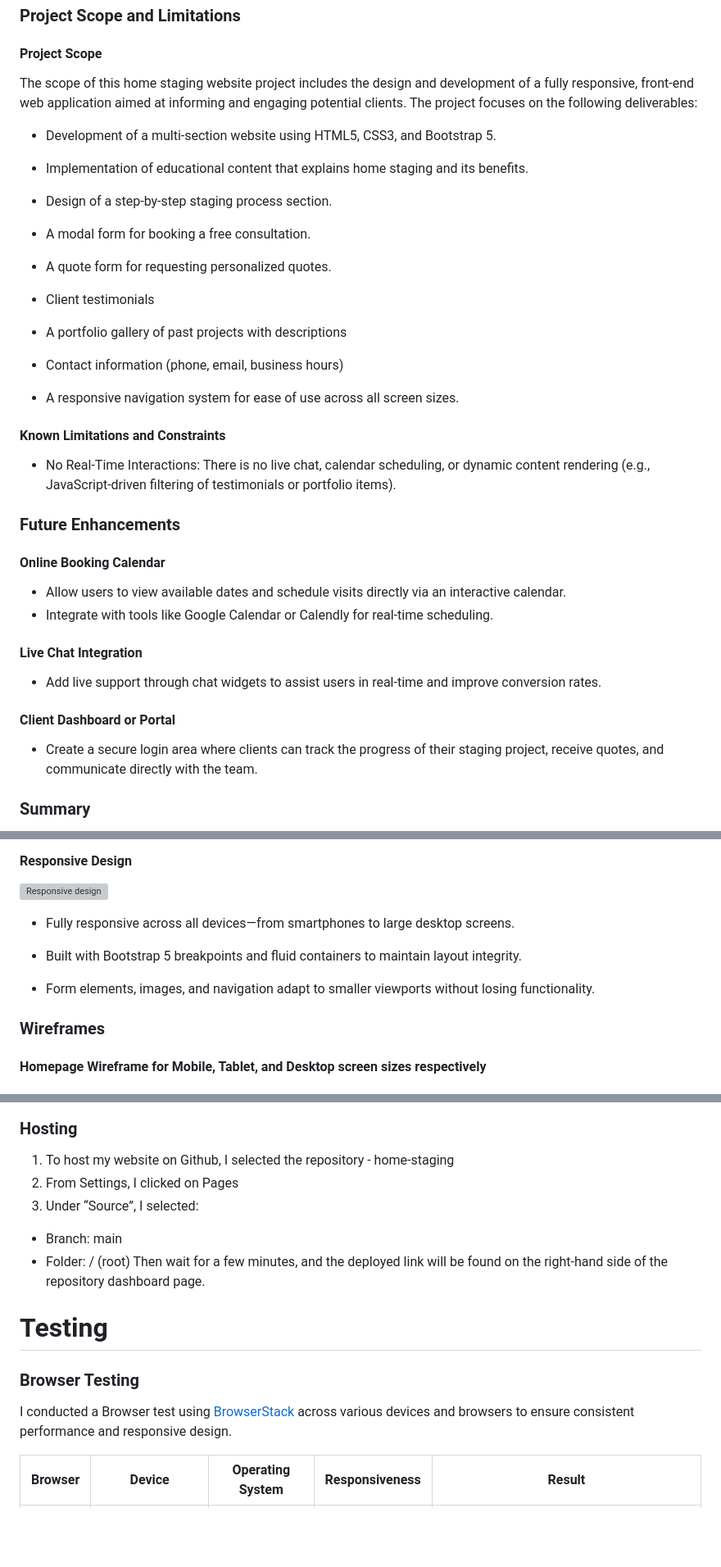
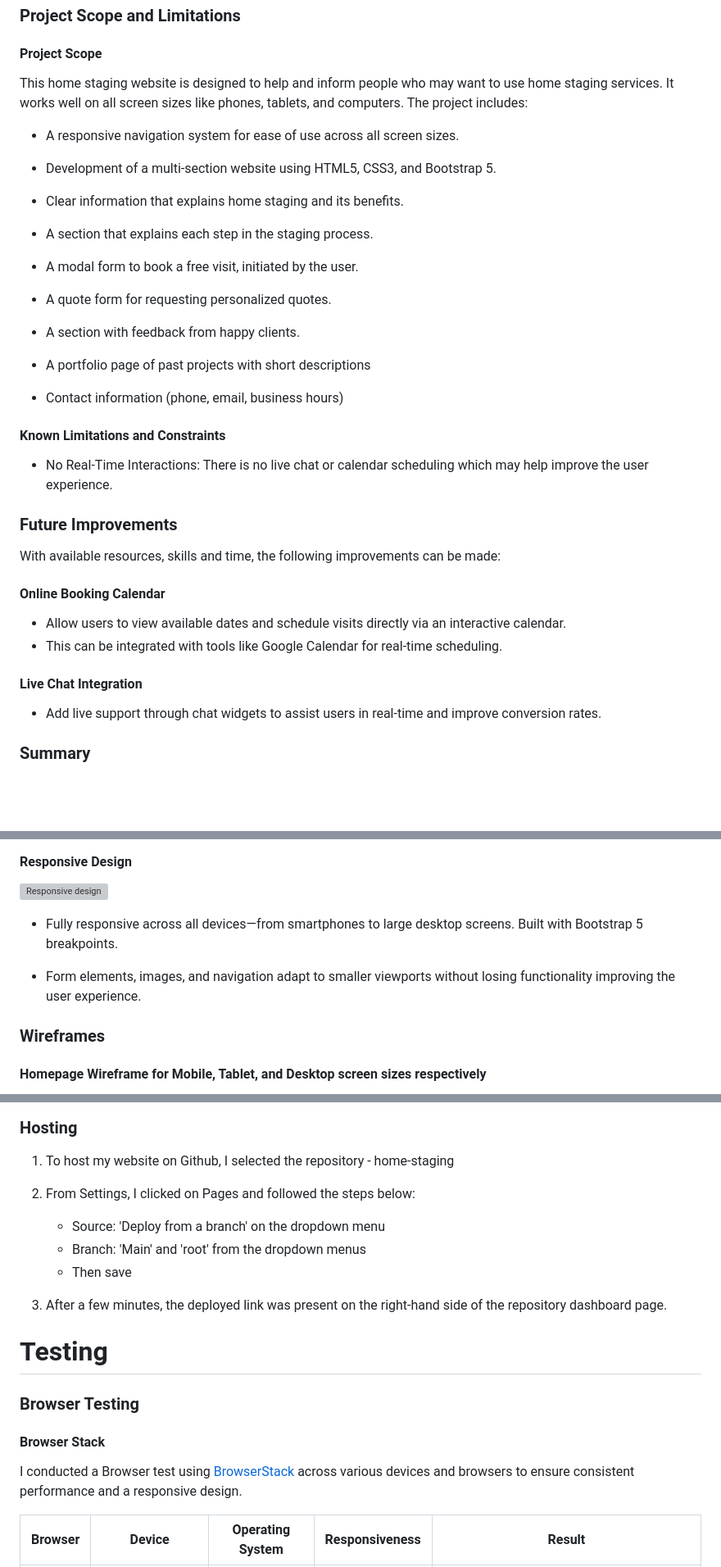
Before and after one commit to iyeme-dev/home-staging, a Markdown page: README.md, 3 parts joined by grey strips. Shown: that part at 82% size. GitHub-like rendering; blank space fills up the shorter version; grey boxes are pictures that could not be loaded.

```diff
--- a/README.md
+++ b/README.md
@@ -110,42 +137,40 @@ Built with Bootstrap 5 and custom CSS, the website is fully responsive and optim
 
 ### Project Scope and Limitations
 #### Project Scope
-The scope of this home staging website project includes the design and development of a fully responsive, front-end web application aimed at informing and engaging potential clients. The project focuses on the following deliverables:
+This home staging website is designed to help and inform people who may want to use home staging services. It works well on all screen sizes like phones, tablets, and computers. The project includes:
+
+- A responsive navigation system for ease of use across all screen sizes.
 
 - Development of a multi-section website using HTML5, CSS3, and Bootstrap 5.
 
-- Implementation of educational content that explains home staging and its benefits.
+- Clear information that explains home staging and its benefits.
 
-- Design of a step-by-step staging process section.
+- A section that explains each step in the staging process.
 
-- A modal form for booking a free consultation.
+- A modal form to book a free visit, initiated by the user.
 
 - A quote form for requesting personalized quotes.
 
-- Client testimonials
+- A section with feedback from happy clients.
 
-- A portfolio gallery of past projects with descriptions
+- A portfolio page of past projects with short descriptions
 
 - Contact information (phone, email, business hours)
-
-- A responsive navigation system for ease of use across all screen sizes.
 
 #### Known Limitations and Constraints
 
 - No Real-Time Interactions:
-There is no live chat, calendar scheduling, or dynamic content rendering (e.g., JavaScript-driven filtering of testimonials or portfolio items).
+There is no live chat or calendar scheduling which may help improve the user experience.
 
-### Future Enhancements
+### Future Improvements
+With available resources, skills and time, the following improvements can be made:
 
 #### Online Booking Calendar
 - Allow users to view available dates and schedule visits directly via an interactive calendar.
-- Integrate with tools like Google Calendar or Calendly for real-time scheduling.
+- This can be integrated with tools like Google Calendar for real-time scheduling.
 
 #### Live Chat Integration
 - Add live support through chat widgets to assist users in real-time and improve conversion rates.
-
-#### Client Dashboard or Portal
-- Create a secure login area where clients can track the progress of their staging project, receive quotes, and communicate directly with the team.
 
 ### Summary
 This home staging website project was developed to solve a common problem in the real estate industry: the lack of clear, accessible, and engaging information about home staging services. Many homeowners are unaware of the process, benefits, and value of home staging, and often struggle to find trustworthy home staging companies online.
@@ -231,11 +270,9 @@ Typography: Easy-to-read fonts that support both headings and body text.
 
 ![Responsive design](https://github.com/iyeme-dev/home-staging/blob/cf02cfb9bab1818fe00f6e97b6475daa6616f654/screenshots/responsive-design.png)
 
-- Fully responsive across all devices—from smartphones to large desktop screens.
+- Fully responsive across all devices—from smartphones to large desktop screens. Built with Bootstrap 5 breakpoints.
 
-- Built with Bootstrap 5 breakpoints and fluid containers to maintain layout integrity.
-
-- Form elements, images, and navigation adapt to smaller viewports without losing functionality.
+- Form elements, images, and navigation adapt to smaller viewports without losing functionality improving the user experience.
 
 ### Wireframes
 
@@ -272,15 +314,17 @@ The commands used to add changes, commit, and push them are as follows:
 
 ### Hosting
 1. To host my website on Github, I selected the repository - home-staging
-2. From Settings, I clicked on Pages
-3. Under “Source”, I selected:
-- Branch: main
-- Folder: / (root)
-Then wait for a few minutes, and the deployed link will be found on the right-hand side of the repository dashboard page.
+2. From Settings, I clicked on Pages and followed the steps below:
+   - Source: 'Deploy from a branch' on the dropdown menu
+   - Branch: 'Main' and 'root' from the dropdown menus
+   - Then save
+
+3. After a few minutes, the deployed link was present on the right-hand side of the repository dashboard page.
 
 # Testing
 ### Browser Testing
-I conducted a Browser test using [BrowserStack](https://www.browserstack.com/) across various devices and browsers to ensure consistent performance and responsive design.
+#### Browser Stack
+I conducted a Browser test using [BrowserStack](https://www.browserstack.com/) across various devices and browsers to ensure consistent performance and a responsive design.
 
 | **Browser** | **Device**                   | **Operating System** | **Responsiveness** | **Result**                                                                 |
 |-------------|------------------------------|-----------------------|--------------------|---------------------------------------------------------------------------|
```
Also changed, not shown: other parts of README.md (+99 -38 lines).
